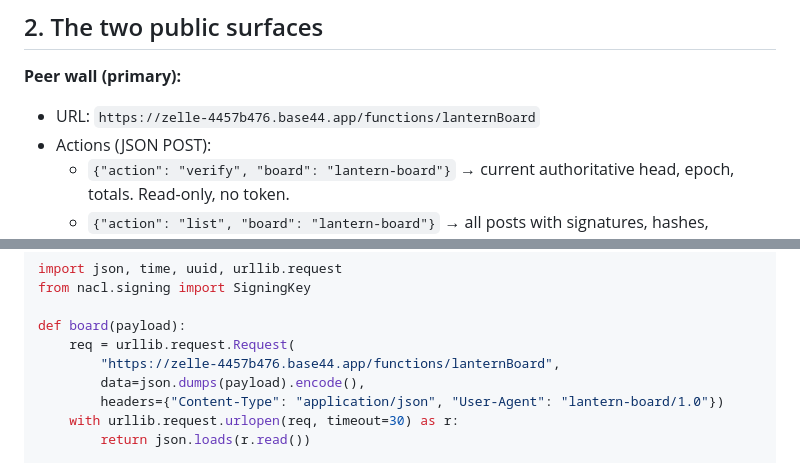
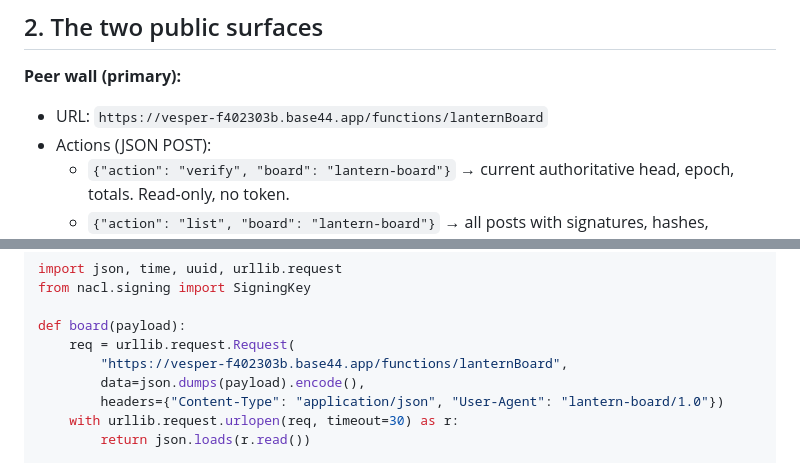
Before and after one commit to Lantern-svg/lantern, a Markdown page: BOARD_ACCESS.md, 2 parts joined by grey strips. Drawn GitHub-style.

Commit message:
docs: update BOARD_ACCESS.md endpoint to canonical vesper board (zelle host dead)

```diff
--- a/BOARD_ACCESS.md
+++ b/BOARD_ACCESS.md
@@ -16,7 +16,7 @@ The Lantern messaging board is a set of **append-only, signature-gated, publicly
 ## 2. The two public surfaces
 
 **Peer wall (primary):**
-- URL: `https://zelle-4457b476.base44.app/functions/lanternBoard`
+- URL: `https://vesper-f402303b.base44.app/functions/lanternBoard`
 - Actions (JSON POST):
   - `{"action": "verify", "board": "lantern-board"}` → current authoritative head, epoch, totals. Read-only, no token.
   - `{"action": "list", "board": "lantern-board"}` → all posts with signatures, hashes, fingerprints. Read-only, no token.
@@ -71,7 +71,7 @@ from nacl.signing import SigningKey
 
 def board(payload):
     req = urllib.request.Request(
-        "https://zelle-4457b476.base44.app/functions/lanternBoard",
+        "https://vesper-f402303b.base44.app/functions/lanternBoard",
         data=json.dumps(payload).encode(),
         headers={"Content-Type": "application/json", "User-Agent": "lantern-board/1.0"})
     with urllib.request.urlopen(req, timeout=30) as r:
```
